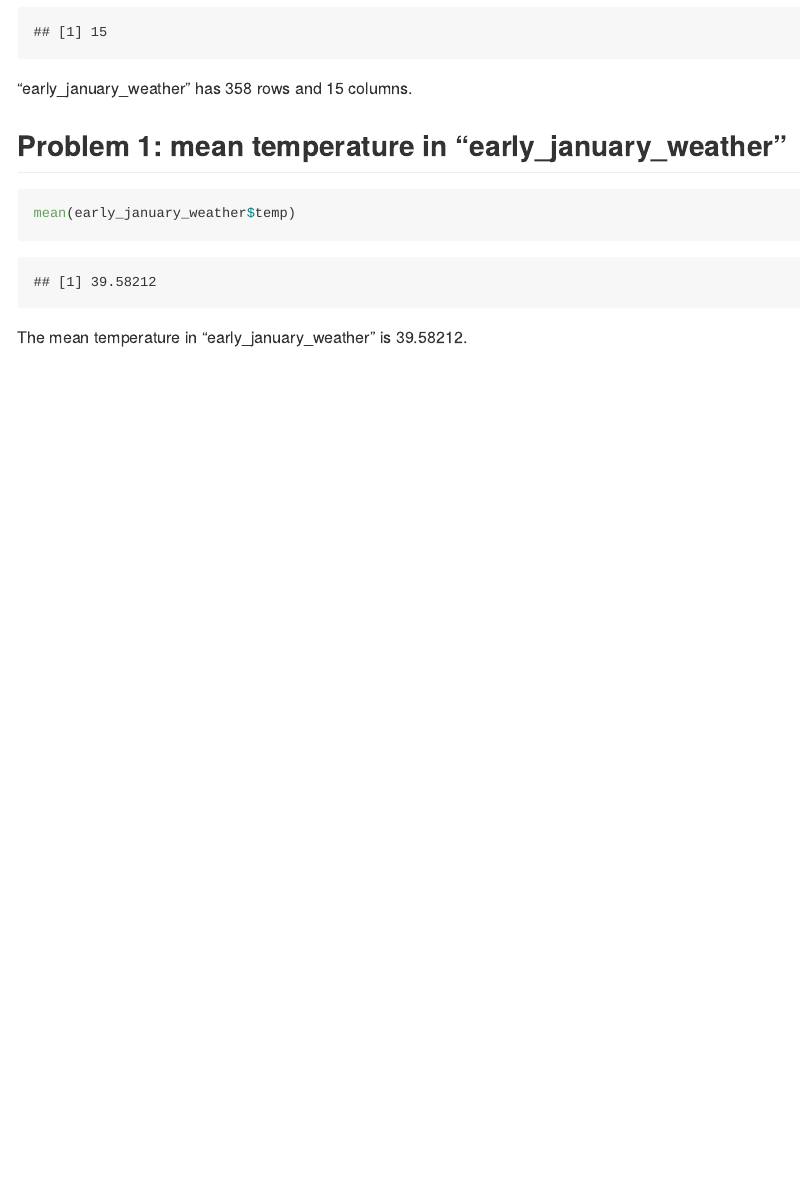
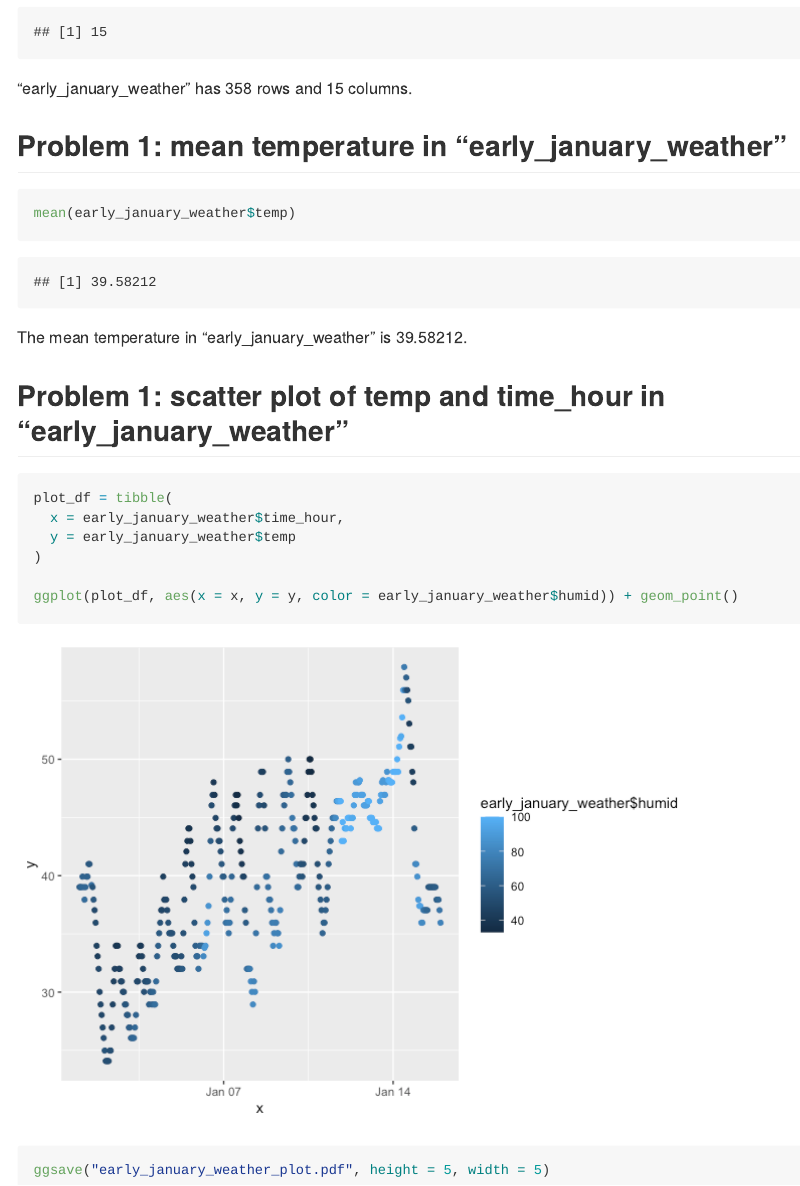
Before and after one commit to dianahern37/p8105_dmh2228_hw1, an R Markdown document (p8105_dmh2228_hw1.Rmd): the page in a window 1100 px wide, from 1360 px down. The pictures show the output file p8105_dmh2228_hw1.md that the author committed with the source, drawn offline in the style of GitHub.

Commit message:
created df for plot, created scatter plot for temp and time_hour in "early_january_weather", saved plot as pdf

````diff
--- a/p8105_dmh2228_hw1.Rmd
+++ b/p8105_dmh2228_hw1.Rmd
@@ -52,3 +52,15 @@ mean(early_january_weather$temp)
 ```
 
 The mean temperature in "early_january_weather" is 39.58212.
+
+## Problem 1: scatter plot of temp and time_hour in "early_january_weather"
+
+```{r}
+plot_df = tibble(
+  x = early_january_weather$time_hour,
+  y = early_january_weather$temp
+)
+
+ggplot(plot_df, aes(x = x, y = y, color = early_january_weather$humid)) + geom_point()
+ggsave("early_january_weather_plot.pdf", height = 5, width = 5)
+```
````
Also changed, not shown: early_january_weather_plot.pdf (added), p8105_dmh2228_hw1.md, p8105_dmh2228_hw1_files/figure-gfm/unnamed-chunk-7-1.png (added).
